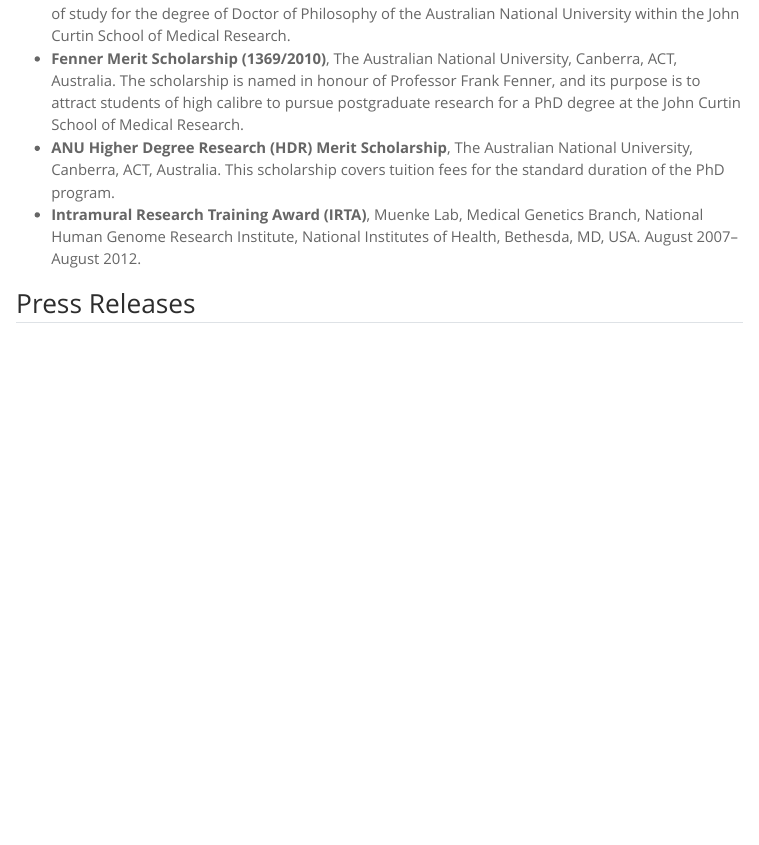
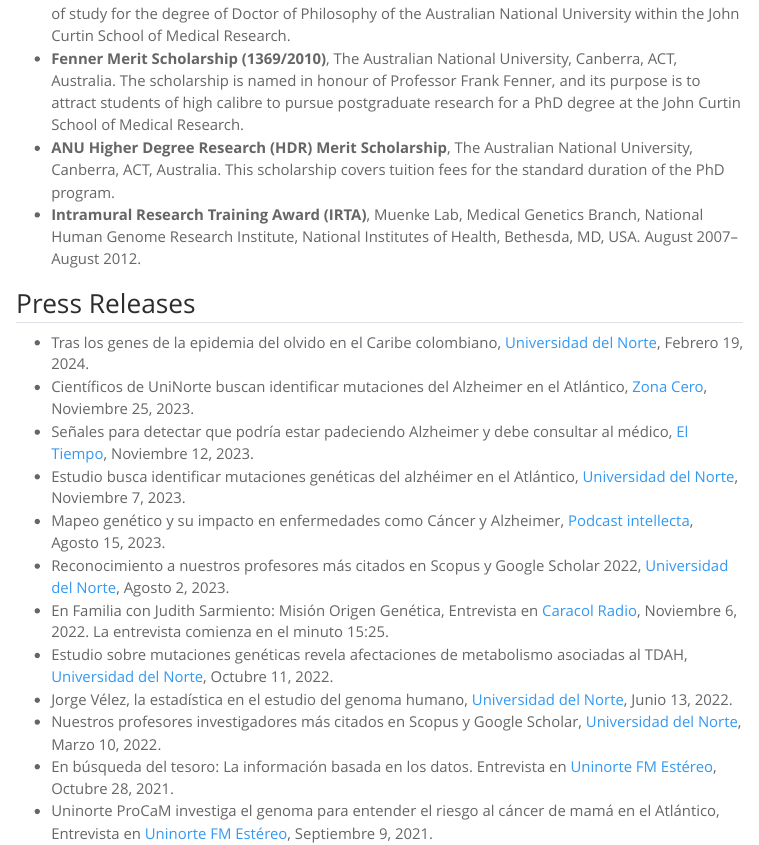
Before and after one commit to jivelez/quarto-website, a Quarto document (index.qmd): the page in a window 1100 px wide, from 2660 px down. Rendered offline with R 4.5, knitr and Pandoc in place of Quarto, with nearby package versions; some code elsewhere in the file could not run offline; menus at the side of the page are left out.

Commit message:
Add files via upload
updated links and fixed typos

```diff
--- a/index.qmd
+++ b/index.qmd
@@ -91,6 +91,8 @@
 
 ## Press Releases
 
+- Tras los genes de la epidemia del olvido en el Caribe colombiano, [Universidad del Norte](https://www.uninorte.edu.co/web/grupo-prensa/w/tras-los-genes-de-la-epidemia-del-olvido-en-el-caribe-colombiano), Febrero 19, 2024.
+- Científicos de UniNorte buscan identificar mutaciones del Alzheimer en el Atlántico, [Zona Cero](https://zonacero.com/generales/cientificos-de-uninorte-buscan-identificar-mutaciones-del-alzheimer-en-el-atlantico), Noviembre 25, 2023.
 - Señales para detectar que podría estar padeciendo Alzheimer y debe consultar al médico, [El Tiempo](https://www.eltiempo.com/salud/alzheimer-estas-son-las-senales-que-indican-que-lo-podria-padecer-825035), Noviembre 12, 2023.
 - Estudio busca identificar mutaciones genéticas del alzhéimer en el Atlántico, [Universidad del Norte](https://www.uninorte.edu.co/web/grupo-prensa/w/estudio-busca-identificar-mutaciones-geneticas-del-alzheimer-en-el-atlantico), Noviembre 7, 2023.
 - Mapeo genético y su impacto en enfermedades como Cáncer y Alzheimer, [Podcast intellecta](https://open.spotify.com/episode/5Ers6UHTP63PGxlI1JmKw9), Agosto 15, 2023.
```
Also changed, not shown: 4 other files.
